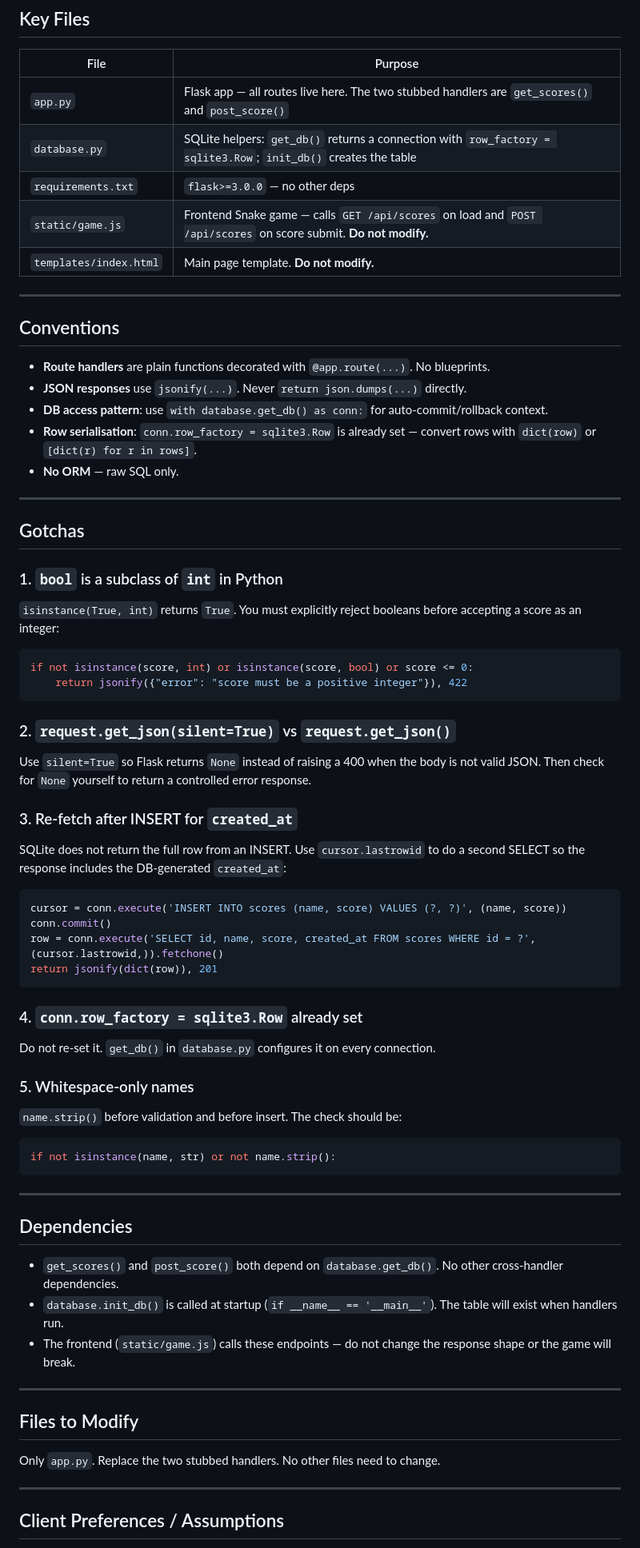
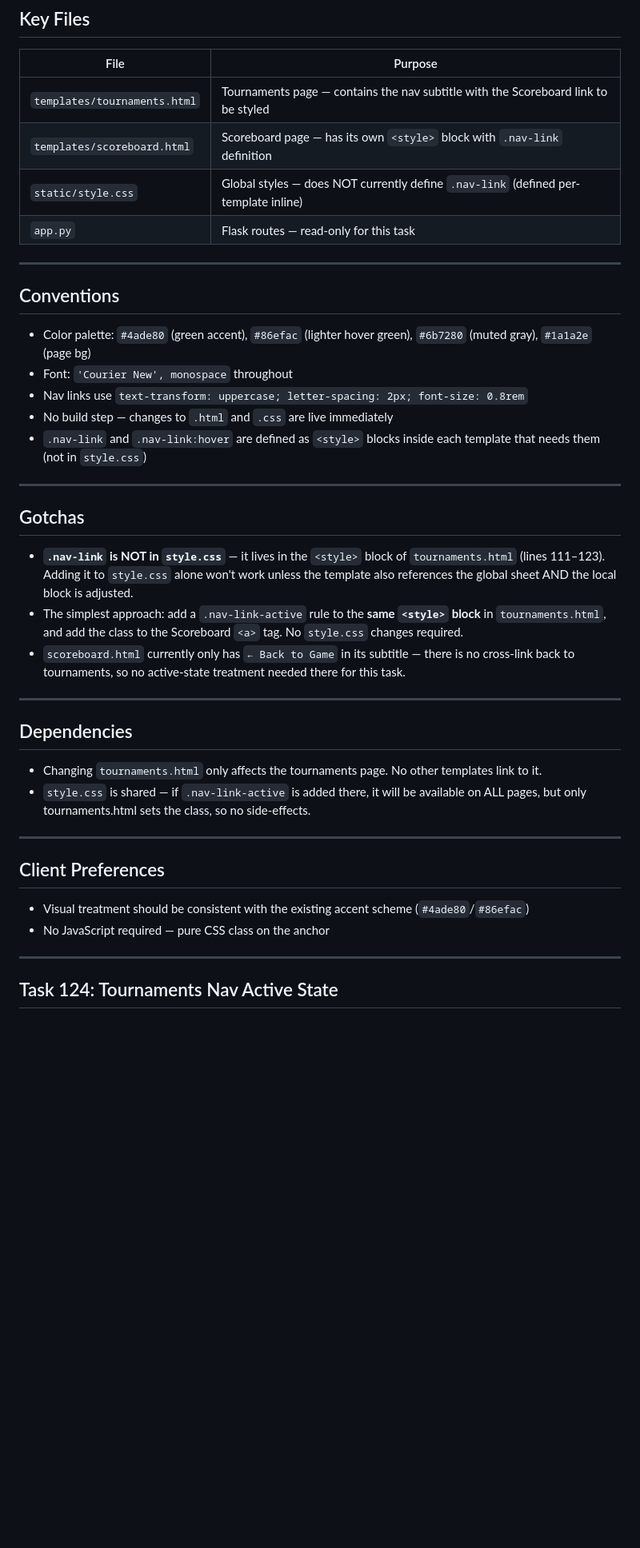
Before and after one commit to qemtek/game-test, a Markdown page: docs/briefs/project-brief.md, the part around one of its changes. Shown at 80% size. Drawn GitHub-style; blank space fills up the shorter version.

Commit message:
docs: generate briefing documents for batch-canonical-t01

````diff
--- a/docs/briefs/project-brief.md
+++ b/docs/briefs/project-brief.md
@@ -55,69 +29,44 @@ sequenceDiagram
 
 | File | Purpose |
 |------|---------|
-| `app.py` | Flask app — all routes live here. The two stubbed handlers are `get_scores()` and `post_score()` |
-| `database.py` | SQLite helpers: `get_db()` returns a connection with `row_factory = sqlite3.Row`; `init_db()` creates the table |
-| `requirements.txt` | `flask>=3.0.0` — no other deps |
-| `static/game.js` | Frontend Snake game — calls `GET /api/scores` on load and `POST /api/scores` on score submit. **Do not modify.** |
-| `templates/index.html` | Main page template. **Do not modify.** |
+| `templates/tournaments.html` | Tournaments page — contains the nav subtitle with the Scoreboard link to be styled |
+| `templates/scoreboard.html` | Scoreboard page — has its own `<style>` block with `.nav-link` definition |
+| `static/style.css` | Global styles — does NOT currently define `.nav-link` (defined per-template inline) |
+| `app.py` | Flask routes — read-only for this task |
 
 ---
 
 ## Conventions
 
-- **Route handlers** are plain functions decorated with `@app.route(...)`. No blueprints.
-- **JSON responses** use `jsonify(...)`. Never `return json.dumps(...)` directly.
-- **DB access pattern**: use `with database.get_db() as conn:` for auto-commit/rollback context.
-- **Row serialisation**: `conn.row_factory = sqlite3.Row` is already set — convert rows with `dict(row)` or `[dict(r) for r in rows]`.
-- **No ORM** — raw SQL only.
+- Color palette: `#4ade80` (green accent), `#86efac` (lighter hover green), `#6b7280` (muted gray), `#1a1a2e` (page bg)
+- Font: `'Courier New', monospace` throughout
+- Nav links use `text-transform: uppercase; letter-spacing: 2px; font-size: 0.8rem`
+- No build step — changes to `.html` and `.css` are live immediately
+- `.nav-link` and `.nav-link:hover` are defined as `<style>` blocks inside each template that needs them (not in `style.css`)
 
 ---
 
 ## Gotchas
 
-### 1. `bool` is a subclass of `int` in Python
-`isinstance(True, int)` returns `True`. You must explicitly reject booleans before accepting a score as an integer:
-```python
-if not isinstance(score, int) or isinstance(score, bool) or score <= 0:
-    return jsonify({"error": "score must be a positive integer"}), 422
-```
-
-### 2. `request.get_json(silent=True)` vs `request.get_json()`
-Use `silent=True` so Flask returns `None` instead of raising a 400 when the body is not valid JSON. Then check for `None` yourself to return a controlled error response.
-
-### 3. Re-fetch after INSERT for `created_at`
-SQLite does not return the full row from an INSERT. Use `cursor.lastrowid` to do a second SELECT so the response includes the DB-generated `created_at`:
-```python
-cursor = conn.execute('INSERT INTO scores (name, score) VALUES (?, ?)', (name, score))
-conn.commit()
-row = conn.execute('SELECT id, name, score, created_at FROM scores WHERE id = ?', (cursor.lastrowid,)).fetchone()
-return jsonify(dict(row)), 201
-```
-
-### 4. `conn.row_factory = sqlite3.Row` already set
-Do not re-set it. `get_db()` in `database.py` configures it on every connection.
-
-### 5. Whitespace-only names
-`name.strip()` before validation and before insert. The check should be:
-```python
-if not isinstance(name, str) or not name.strip():
-```
+- **`.nav-link` is NOT in `style.css`** — it lives in the `<style>` block of `tournaments.html` (lines 111–123). Adding it to `style.css` alone won't work unless the template also references the global sheet AND the local block is adjusted.
+- The simplest approach: add a `.nav-link-active` rule to the **same `<style>` block** in `tournaments.html`, and add the class to the Scoreboard `<a>` tag. No `style.css` changes required.
+- `scoreboard.html` currently only has `← Back to Game` in its subtitle — there is no cross-link back to tournaments, so no active-state treatment needed there for this task.
 
 ---
 
 ## Dependencies
 
-- `get_scores()` and `post_score()` both depend on `database.get_db()`. No other cross-handler dependencies.
-- `database.init_db()` is called at startup (`if __name__ == '__main__'`). The table will exist when handlers run.
-- The frontend (`static/game.js`) calls these endpoints — do not change the response shape or the game will break.
+- Changing `tournaments.html` only affects the tournaments page. No other templates link to it.
+- `style.css` is shared — if `.nav-link-active` is added there, it will be available on ALL pages, but only tournaments.html sets the class, so no side-effects.
 
 ---
 
-## Files to Modify
+## Client Preferences
 
-Only `app.py`. Replace the two stubbed handlers. No other files need to change.
+- Visual treatment should be consistent with the existing accent scheme (`#4ade80`/`#86efac`)
+- No JavaScript required — pure CSS class on the anchor
 
 ---
 
-## Client Preferences / Assumptions
+## Task 124: Tournaments Nav Active State
 
````
Also changed, not shown: other parts of docs/briefs/project-brief.md (+75 -43 lines).
